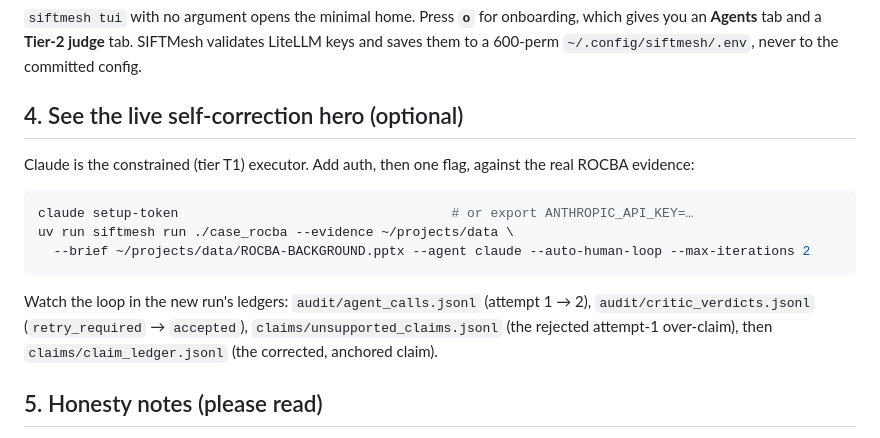
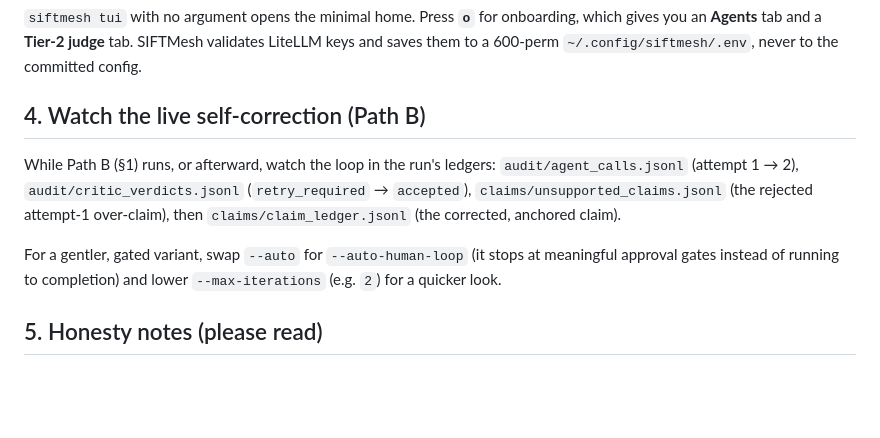
Before and after one commit to aryanbuilds/Project_SIFTAMESS, a Markdown page: docs/judge_runbook.md, the part around one of its changes. Drawn GitHub-style; blank space fills up the shorter version.

````diff
--- a/docs/judge_runbook.md
+++ b/docs/judge_runbook.md
@@ -57,19 +105,15 @@ uv run siftmesh tui "$RUN"                   # live cockpit (optional `tui` extr
 an **Agents** tab and a **Tier-2 judge** tab. SIFTMesh validates LiteLLM keys and saves them to a
 600-perm `~/.config/siftmesh/.env`, never to the committed config.
 
-## 4. See the live self-correction hero (optional)
+## 4. Watch the live self-correction (Path B)
 
-Claude is the constrained (tier T1) executor. Add auth, then one flag, against the real ROCBA evidence:
+While Path B (§1) runs, or afterward, watch the loop in the run's ledgers: `audit/agent_calls.jsonl`
+(attempt 1 → 2), `audit/critic_verdicts.jsonl` (`retry_required` → `accepted`),
+`claims/unsupported_claims.jsonl` (the rejected attempt-1 over-claim), then
+`claims/claim_ledger.jsonl` (the corrected, anchored claim).
 
-```bash
-claude setup-token                                   # or export ANTHROPIC_API_KEY=…
-uv run siftmesh run ./case_rocba --evidence ~/projects/data \
-  --brief ~/projects/data/ROCBA-BACKGROUND.pptx --agent claude --auto-human-loop --max-iterations 2
-```
-
-Watch the loop in the new run's ledgers: `audit/agent_calls.jsonl` (attempt 1 → 2),
-`audit/critic_verdicts.jsonl` (`retry_required` → `accepted`), `claims/unsupported_claims.jsonl` (the
-rejected attempt-1 over-claim), then `claims/claim_ledger.jsonl` (the corrected, anchored claim).
+For a gentler, gated variant, swap `--auto` for `--auto-human-loop` (it stops at meaningful approval
+gates instead of running to completion) and lower `--max-iterations` (e.g. `2`) for a quicker look.
 
 ## 5. Honesty notes (please read)
 
````
Also changed, not shown: other parts of docs/judge_runbook.md (+56 -8 lines).
